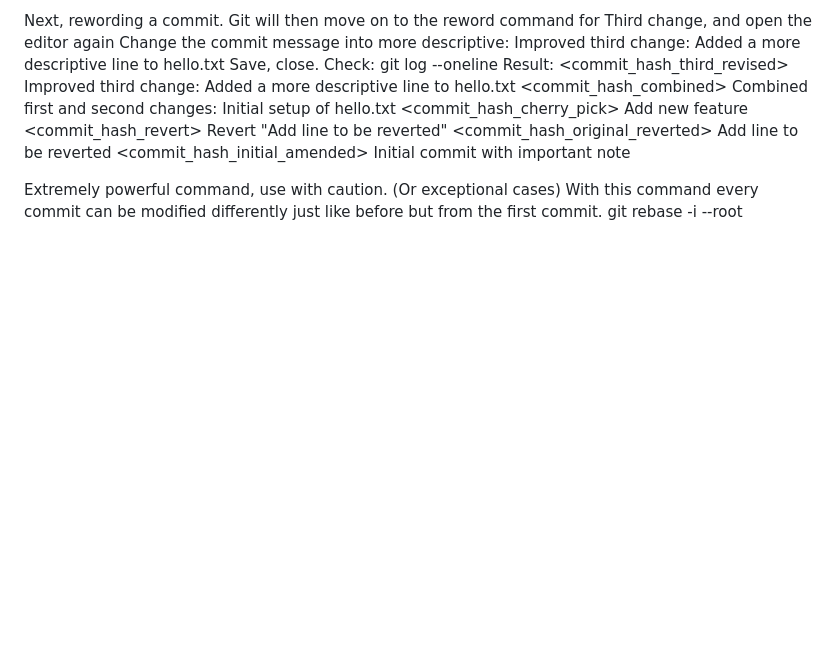
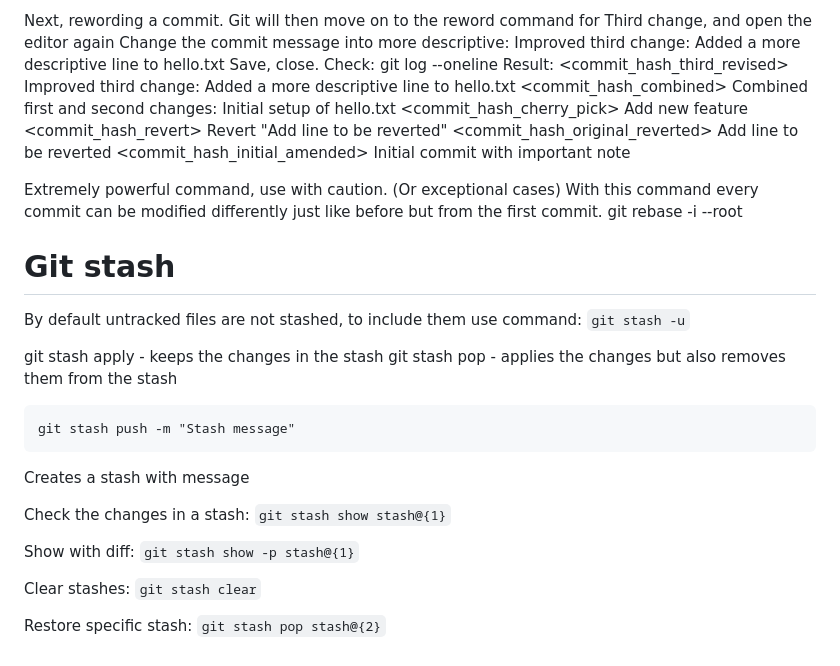
Before and after one commit to nokecdev/labex-projects, a Markdown page: Git/README.md, the part around the change. Rendered like a GitHub page; blank space fills up the shorter version.

Commit message:
Git stash command

````diff
--- a/Git/README.md
+++ b/Git/README.md
@@ -120,3 +120,27 @@ Result:
 Extremely powerful command, use with caution. (Or exceptional cases)
 With this command every commit can be modified differently just like before but from the first commit.
 git rebase -i --root
+
+# Git stash
+By default untracked files are not stashed, to include them use command:
+```git stash -u```
+
+git stash apply - keeps the changes in the stash
+git stash pop - applies the changes but also removes them from the stash
+
+```
+git stash push -m "Stash message"
+```
+Creates a stash with message
+
+Check the changes in a stash:
+``` git stash show stash@{1} ```
+
+Show with diff:
+``` git stash show -p stash@{1} ```
+
+Clear stashes:
+``` git stash clear ```
+
+Restore specific stash:
+``` git stash pop stash@{2} ```
````
